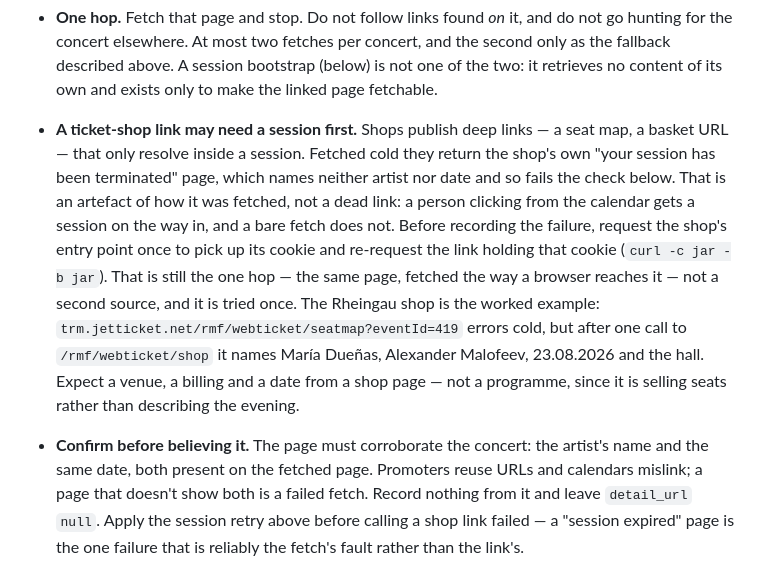
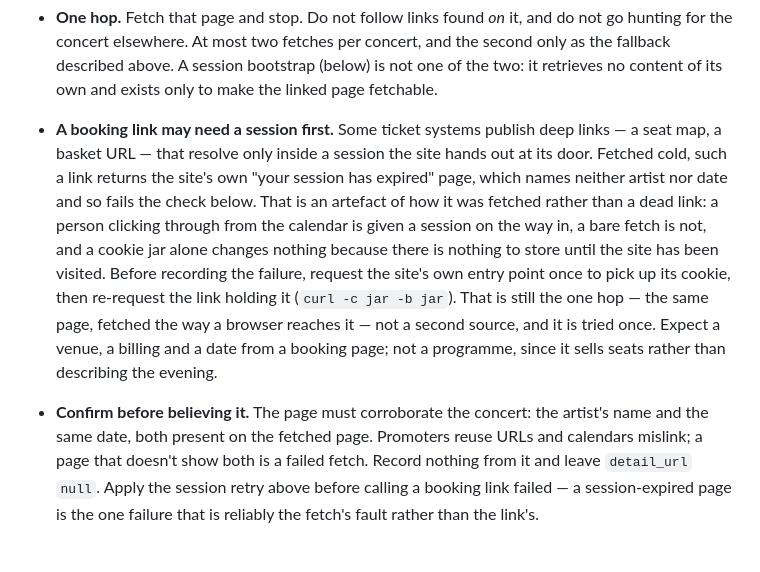
Before and after one commit to auroras-and-sad-prose/concerts-tracking, a Markdown page: CLAUDE.md, the part around the change. GitHub-like rendering.

Commit message:
State the session rule without naming a ticket site
The rule read as a fix for one shop: it named the system, the seat-map URL
and the path that bootstraps it. Any of those can change without the rule
changing, and a routine reading it could take the instruction to apply only
to that host.

It now describes the shape instead — a booking deep link that resolves only
inside a session, the session-expired page a cold fetch gets back, and the
one entry-point request that fixes it. What to expect from such a page
(venue, billing, date; no programme) travels with it.

```diff
--- a/CLAUDE.md
+++ b/CLAUDE.md
@@ -358,26 +358,25 @@ the one page its listing entry links to and re-read the concert from it.
   and the second only as the fallback described above. A session bootstrap
   (below) is not one of the two: it retrieves no content of its own and exists
   only to make the linked page fetchable.
-- **A ticket-shop link may need a session first.** Shops publish deep links —
-  a seat map, a basket URL — that only resolve inside a session. Fetched cold
-  they return the shop's own "your session has been terminated" page, which
-  names neither artist nor date and so fails the check below. That is an
-  artefact of how it was fetched, not a dead link: a person clicking from the
-  calendar gets a session on the way in, and a bare fetch does not. Before
-  recording the failure, request the shop's entry point once to pick up its
-  cookie and re-request the link holding that cookie (`curl -c jar -b jar`).
-  That is still the one hop — the same page, fetched the way a browser
-  reaches it — not a second source, and it is tried once. The Rheingau shop is
-  the worked example: `trm.jetticket.net/rmf/webticket/seatmap?eventId=419`
-  errors cold, but after one call to `/rmf/webticket/shop` it names María
-  Dueñas, Alexander Malofeev, 23.08.2026 and the hall. Expect a venue, a
-  billing and a date from a shop page — not a programme, since it is selling
-  seats rather than describing the evening.
+- **A booking link may need a session first.** Some ticket systems publish
+  deep links — a seat map, a basket URL — that resolve only inside a session
+  the site hands out at its door. Fetched cold, such a link returns the site's
+  own "your session has expired" page, which names neither artist nor date and
+  so fails the check below. That is an artefact of how it was fetched rather
+  than a dead link: a person clicking through from the calendar is given a
+  session on the way in, a bare fetch is not, and a cookie jar alone changes
+  nothing because there is nothing to store until the site has been visited.
+  Before recording the failure, request the site's own entry point once to
+  pick up its cookie, then re-request the link holding it (`curl -c jar
+  -b jar`). That is still the one hop — the same page, fetched the way a
+  browser reaches it — not a second source, and it is tried once. Expect a
+  venue, a billing and a date from a booking page; not a programme, since it
+  sells seats rather than describing the evening.
 - **Confirm before believing it.** The page must corroborate the concert: the
   artist's name and the same date, both present on the fetched page. Promoters
   reuse URLs and calendars mislink; a page that doesn't show both is a failed
   fetch. Record nothing from it and leave `detail_url` `null`. Apply the
-  session retry above before calling a shop link failed — a "session expired"
+  session retry above before calling a booking link failed — a session-expired
   page is the one failure that is reliably the fetch's fault rather than the
   link's.
 - **What it may contribute.** `venue`, `program`, `pieces`, `instruments`,
```
